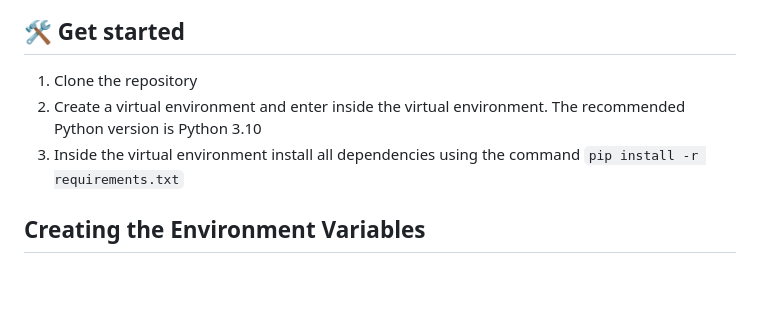
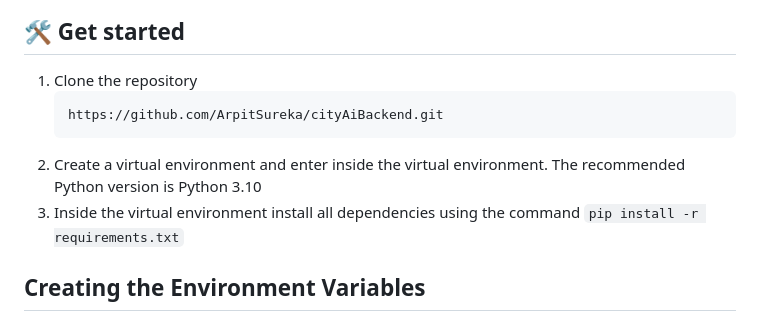
Before and after one commit to PeoplePlusAI/CtAI-engine, a Markdown page: Profiling tool/README.md, the part around the change. Rendered like a GitHub page; blank space fills up the shorter version.

````diff
--- a/Profiling tool/README.md
+++ b/Profiling tool/README.md
@@ -7,8 +7,11 @@ City AI Engine is an app helps analyze the quality of footpaths and provides act
 ## 🛠 Get started
 
 1. Clone the repository
+   ```
+   https://github.com/ArpitSureka/cityAiBackend.git
+   ```
 2. Create a virtual environment and enter inside the virtual environment. The recommended Python version is Python 3.10
-3. Inside the virtual environment install all dependencies using the command `pip install -r requirements.txt`
+4. Inside the virtual environment install all dependencies using the command `pip install -r requirements.txt`
 
 ## Creating the Environment Variables
 Create an `.env` file and follow the variable name based on `.env.example` and follow the given steps.
````
